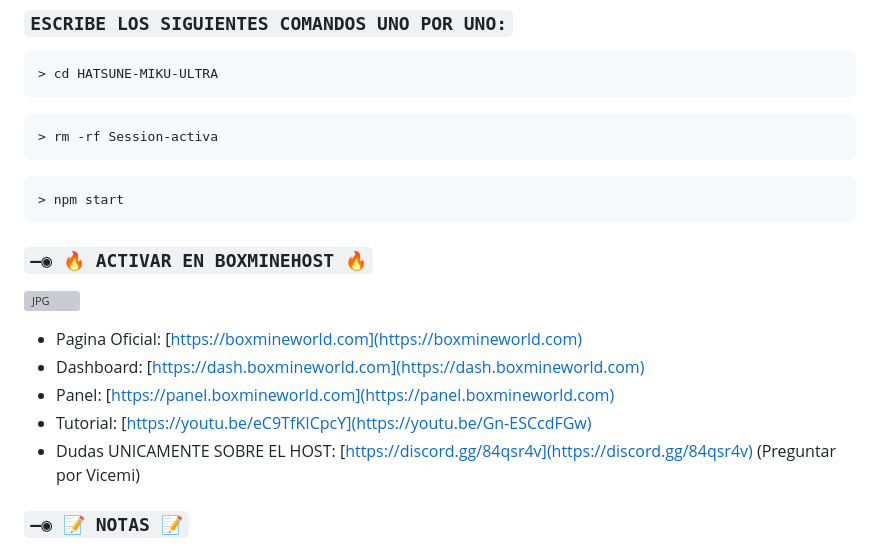
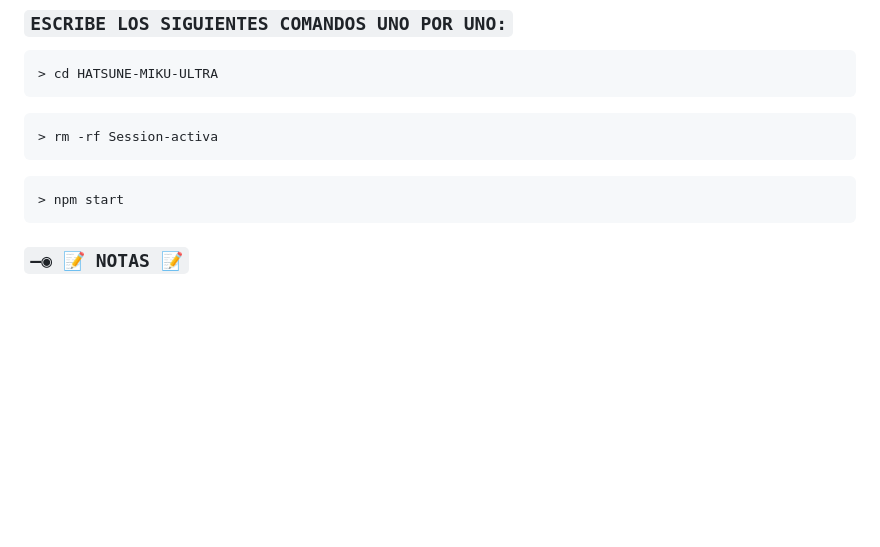
Before and after one commit to Incongnito45/Hasume-miku, a Markdown page: README.md, the part around the change. Rendered like a GitHub page; blank space fills up the shorter version; grey boxes are pictures that could not be loaded.

````diff
--- a/README.md
+++ b/README.md
@@ -117,15 +117,6 @@ npm start
 ```bash
 > npm start
 ```
-
-### `—◉ 🔥 ACTIVAR EN BOXMINEHOST 🔥`
-<a href="https://boxmineworld.com"><img src="https://raw.githubusercontent.com/OFC-YOVANI/HATSUNE-MIKU/master/src/Pre%20Bot%20Publi.png" width="450" height="240" alt="JPG"/></a>
-- Pagina Oficial: [https://boxmineworld.com](https://boxmineworld.com)
-- Dashboard: [https://dash.boxmineworld.com](https://dash.boxmineworld.com)
-- Panel: [https://panel.boxmineworld.com](https://panel.boxmineworld.com)
-- Tutorial: [https://youtu.be/eC9TfKICpcY](https://youtu.be/Gn-ESCcdFGw)
-- Dudas UNICAMENTE SOBRE EL HOST: [https://discord.gg/84qsr4v](https://discord.gg/84qsr4v) (Preguntar por Vicemi)
-
 ### `—◉ 📝 NOTAS 📝`
 - ES POSIBLE QUE EL BOT TENGA ALGUNAS FALLAS, SE IRAN SOLUCIONANDO CONFORME SE VAYAN DETECTANDO
 - SI VAS A EDITAR POR COMPLETO DEJA LOS CREDITOS DEL BOT
````
